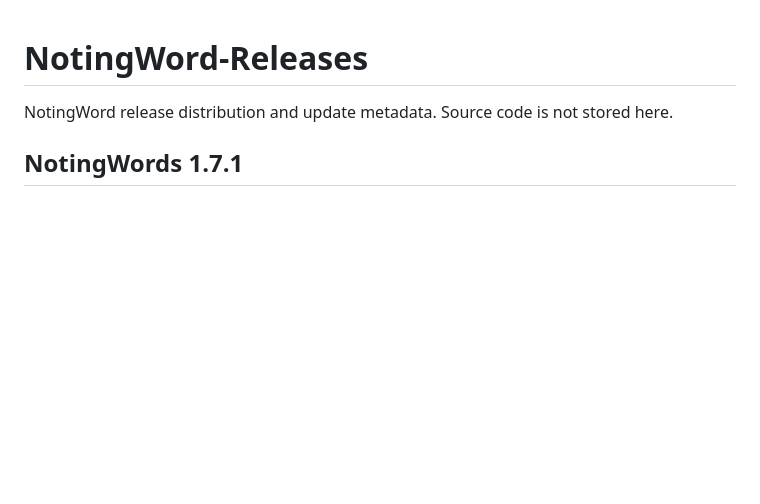
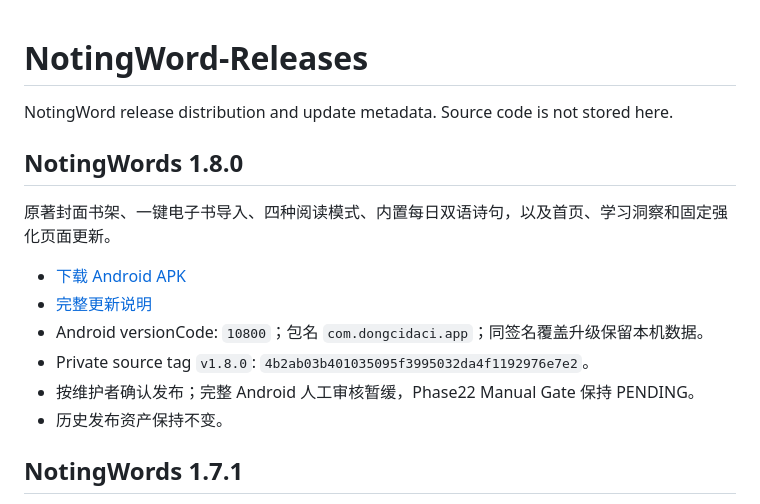
Before and after one commit to huwei040614/NotingWord-Releases, a Markdown page: README.md, the part around the change. Rendered like a GitHub page; blank space fills up the shorter version.

Commit message:
Document NotingWords 1.8.0 stable release

```diff
--- a/README.md
+++ b/README.md
@@ -1,5 +1,16 @@
 # NotingWord-Releases
 NotingWord release distribution and update metadata. Source code is not stored here.
+
+## NotingWords 1.8.0
+
+原著封面书架、一键电子书导入、四种阅读模式、内置每日双语诗句，以及首页、学习洞察和固定强化页面更新。
+
+- [下载 Android APK](https://github.com/huwei040614/NotingWord-Releases/releases/download/v1.8.0/NotingWords-1.8.0.apk)
+- [完整更新说明](https://github.com/huwei040614/NotingWord-Releases/releases/tag/v1.8.0)
+- Android versionCode: `10800`；包名 `com.dongcidaci.app`；同签名覆盖升级保留本机数据。
+- Private source tag `v1.8.0`: `4b2ab03b401035095f3995032da4f1192976e7e2`。
+- 按维护者确认发布；完整 Android 人工审核暂缓，Phase22 Manual Gate 保持 PENDING。
+- 历史发布资产保持不变。
 
 ## NotingWords 1.7.1
 
```
